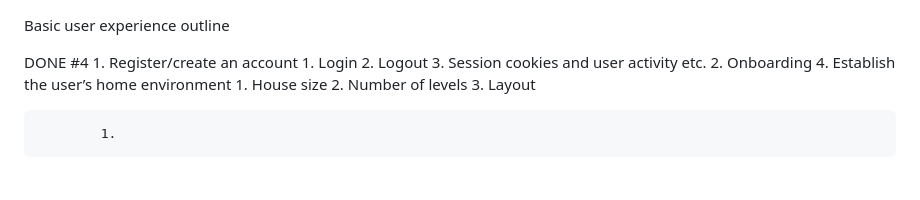
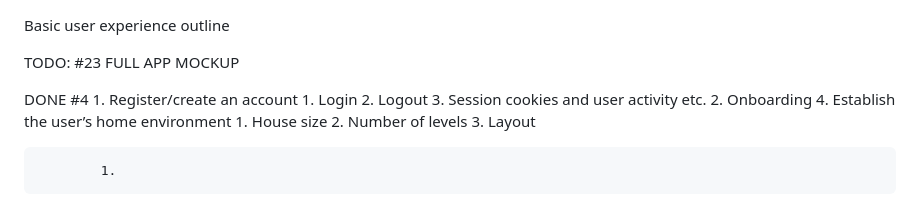
Before and after one commit to Tetralogy/cs50x-final, a Markdown page: outlinedraft.md, the part around the change. Rendered like a GitHub page; blank space fills up the shorter version.

```diff
--- a/outlinedraft.md
+++ b/outlinedraft.md
@@ -23,7 +23,7 @@ Conversion notes:
 
 Basic user experience outline
 
-
+TODO: #23 FULL APP MOCKUP
 
 DONE #4 1. Register/create an account
     1. Login
```
